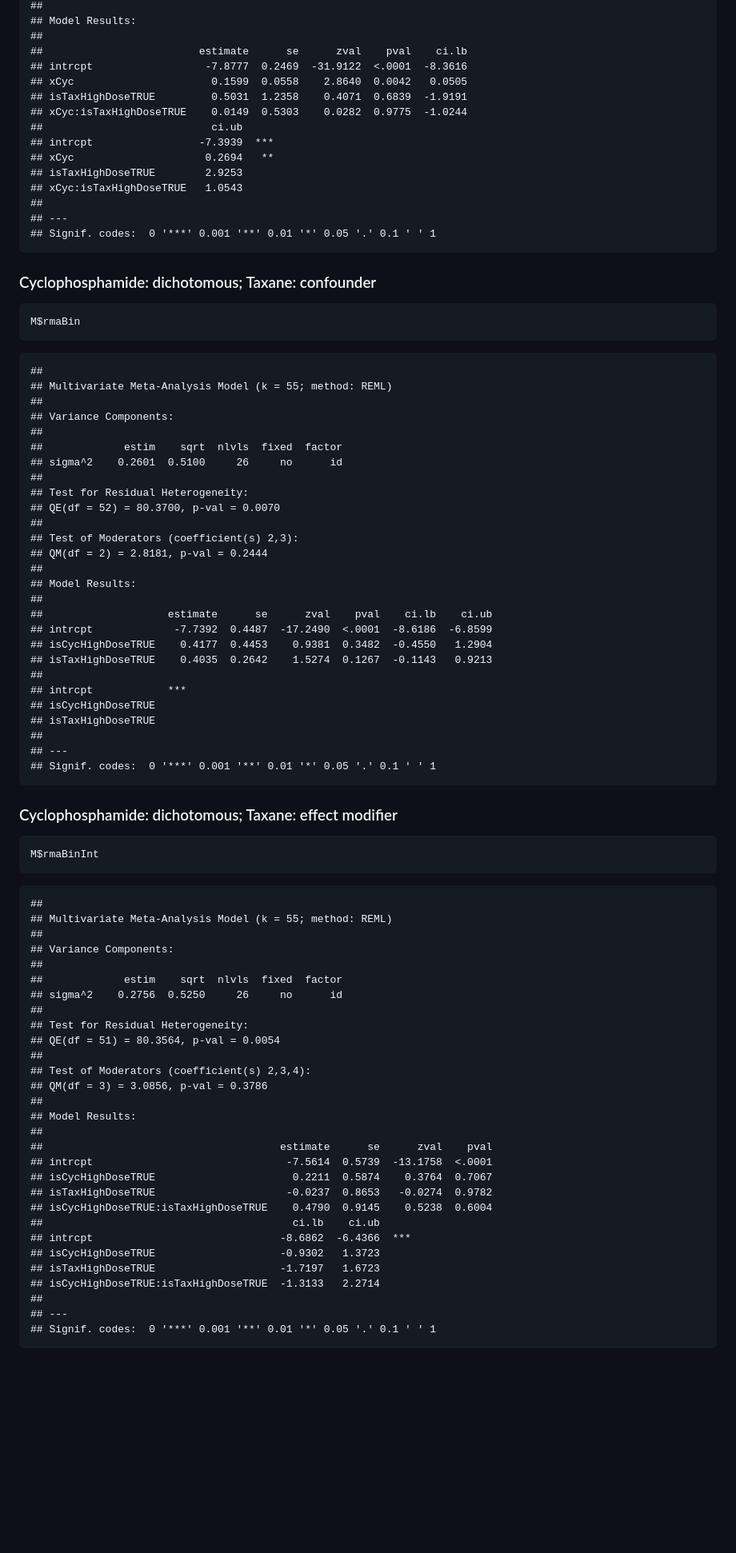
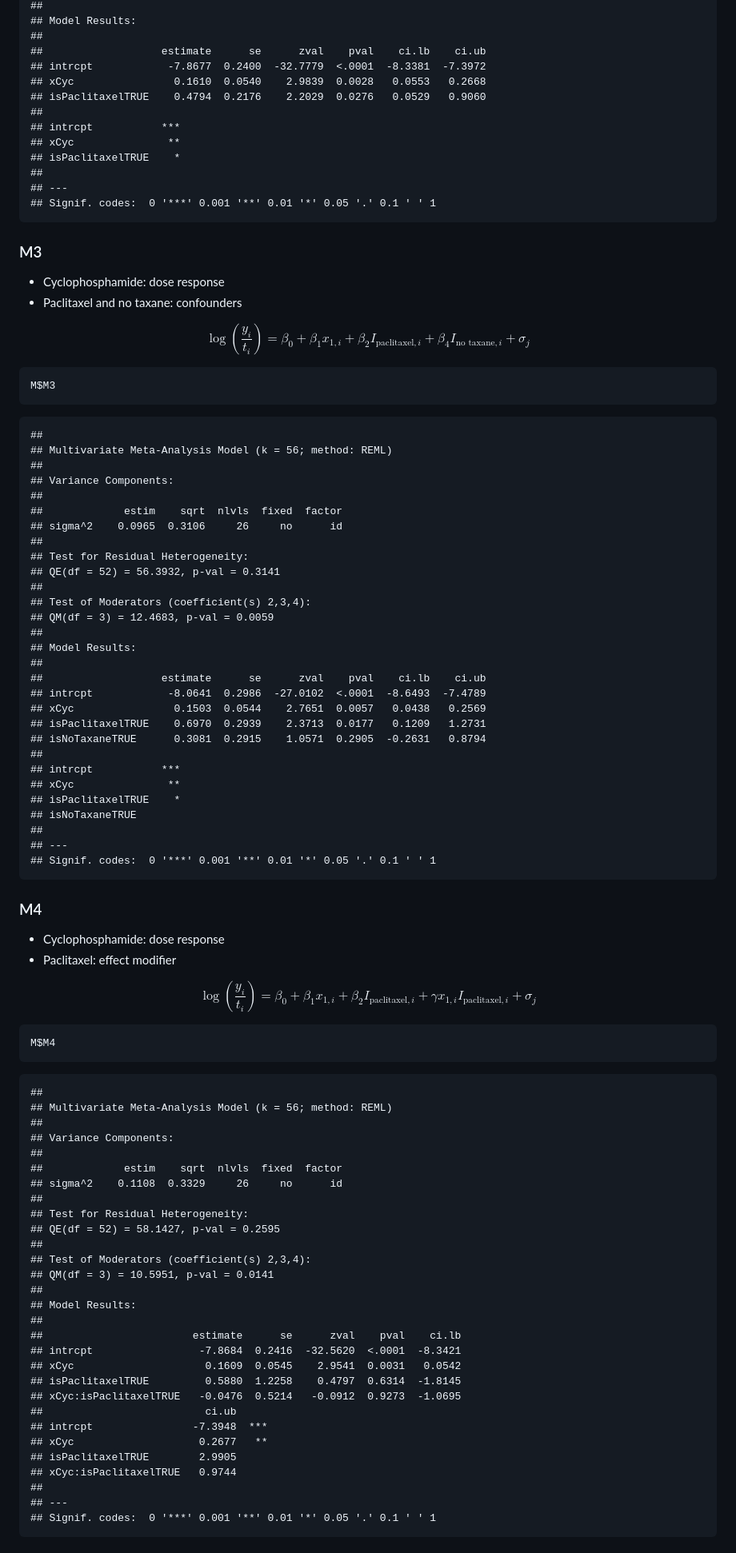
Before and after one commit to benjamin-chan/SecMalAfterBreastCaACT, a Markdown page: index.md, the part around the change printed below. Shown: that part at 80% size. GitHub-like rendering; blank space fills up the shorter version.

````diff
--- a/index.md
+++ b/index.md
@@ -1092,92 +1162,102 @@ M$rmaLinInt
 ##
 ## Model Results:
 ##
-##                         estimate      se      zval    pval    ci.lb
-## intrcpt                  -7.8777  0.2469  -31.9122  <.0001  -8.3616
-## xCyc                      0.1599  0.0558    2.8640  0.0042   0.0505
-## isTaxHighDoseTRUE         0.5031  1.2358    0.4071  0.6839  -1.9191
-## xCyc:isTaxHighDoseTRUE    0.0149  0.5303    0.0282  0.9775  -1.0244
-##                           ci.ub
-## intrcpt                 -7.3939  ***
-## xCyc                     0.2694   **
-## isTaxHighDoseTRUE        2.9253
-## xCyc:isTaxHighDoseTRUE   1.0543
+##                   estimate      se      zval    pval    ci.lb    ci.ub
+## intrcpt            -7.8677  0.2400  -32.7779  <.0001  -8.3381  -7.3972
+## xCyc                0.1610  0.0540    2.9839  0.0028   0.0553   0.2668
+## isPaclitaxelTRUE    0.4794  0.2176    2.2029  0.0276   0.0529   0.9060
+##
+## intrcpt           ***
+## xCyc               **
+## isPaclitaxelTRUE    *
 ##
 ## ---
 ## Signif. codes:  0 '***' 0.001 '**' 0.01 '*' 0.05 '.' 0.1 ' ' 1
 ```
 
-### Cyclophosphamide: dichotomous; Taxane: confounder
+### M3
+
+* Cyclophosphamide: dose response
+* Paclitaxel and no taxane: confounders
+
+$$\log \left( \frac{y_i}{t_i} \right) = \beta_0 + \beta_1 x_{1, i} + \beta_2 I_{\text{paclitaxel}, i} + \beta_4 I_{\text{no taxane}, i} + \sigma_j$$
 
 
 ```r
-M$rmaBin
+M$M3
 ```
 
 ```
 ##
-## Multivariate Meta-Analysis Model (k = 55; method: REML)
+## Multivariate Meta-Analysis Model (k = 56; method: REML)
 ##
 ## Variance Components:
 ##
 ##             estim    sqrt  nlvls  fixed  factor
-## sigma^2    0.2601  0.5100     26     no      id
+## sigma^2    0.0965  0.3106     26     no      id
 ##
 ## Test for Residual Heterogeneity:
-## QE(df = 52) = 80.3700, p-val = 0.0070
+## QE(df = 52) = 56.3932, p-val = 0.3141
 ##
-## Test of Moderators (coefficient(s) 2,3):
-## QM(df = 2) = 2.8181, p-val = 0.2444
+## Test of Moderators (coefficient(s) 2,3,4):
+## QM(df = 3) = 12.4683, p-val = 0.0059
 ##
 ## Model Results:
 ##
-##                    estimate      se      zval    pval    ci.lb    ci.ub
-## intrcpt             -7.7392  0.4487  -17.2490  <.0001  -8.6186  -6.8599
-## isCycHighDoseTRUE    0.4177  0.4453    0.9381  0.3482  -0.4550   1.2904
-## isTaxHighDoseTRUE    0.4035  0.2642    1.5274  0.1267  -0.1143   0.9213
+##                   estimate      se      zval    pval    ci.lb    ci.ub
+## intrcpt            -8.0641  0.2986  -27.0102  <.0001  -8.6493  -7.4789
+## xCyc                0.1503  0.0544    2.7651  0.0057   0.0438   0.2569
+## isPaclitaxelTRUE    0.6970  0.2939    2.3713  0.0177   0.1209   1.2731
+## isNoTaxaneTRUE      0.3081  0.2915    1.0571  0.2905  -0.2631   0.8794
 ##
-## intrcpt            ***
-## isCycHighDoseTRUE
-## isTaxHighDoseTRUE
+## intrcpt           ***
+## xCyc               **
+## isPaclitaxelTRUE    *
+## isNoTaxaneTRUE
 ##
 ## ---
 ## Signif. codes:  0 '***' 0.001 '**' 0.01 '*' 0.05 '.' 0.1 ' ' 1
 ```
 
-### Cyclophosphamide: dichotomous; Taxane: effect modifier
+### M4
+
+* Cyclophosphamide: dose response
+* Paclitaxel: effect modifier
+
+$$\log \left( \frac{y_i}{t_i} \right) = \beta_0 + \beta_1 x_{1, i} + \beta_2 I_{\text{paclitaxel}, i} + \gamma x_{1, i} I_{\text{paclitaxel}, i} + \sigma_j$$
 
 
 ```r
-M$rmaBinInt
+M$M4
 ```
 
 ```
 ##
-## Multivariate Meta-Analysis Model (k = 55; method: REML)
+## Multivariate Meta-Analysis Model (k = 56; method: REML)
 ##
 ## Variance Components:
 ##
 ##             estim    sqrt  nlvls  fixed  factor
-## sigma^2    0.2756  0.5250     26     no      id
+## sigma^2    0.1108  0.3329     26     no      id
 ##
 ## Test for Residual Heterogeneity:
-## QE(df = 51) = 80.3564, p-val = 0.0054
+## QE(df = 52) = 58.1427, p-val = 0.2595
 ##
 ## Test of Moderators (coefficient(s) 2,3,4):
-## QM(df = 3) = 3.0856, p-val = 0.3786
+## QM(df = 3) = 10.5951, p-val = 0.0141
 ##
 ## Model Results:
 ##
-##                                      estimate      se      zval    pval
-## intrcpt                               -7.5614  0.5739  -13.1758  <.0001
-## isCycHighDoseTRUE                      0.2211  0.5874    0.3764  0.7067
-## isTaxHighDoseTRUE                     -0.0237  0.8653   -0.0274  0.9782
-## isCycHighDoseTRUE:isTaxHighDoseTRUE    0.4790  0.9145    0.5238  0.6004
-##                                        ci.lb    ci.ub
-## intrcpt                              -8.6862  -6.4366  ***
-## isCycHighDoseTRUE                    -0.9302   1.3723
-## isTaxHighDoseTRUE                    -1.7197   1.6723
-## isCycHighDoseTRUE:isTaxHighDoseTRUE  -1.3133   2.2714
+##                        estimate      se      zval    pval    ci.lb
+## intrcpt                 -7.8684  0.2416  -32.5620  <.0001  -8.3421
+## xCyc                     0.1609  0.0545    2.9541  0.0031   0.0542
+## isPaclitaxelTRUE         0.5880  1.2258    0.4797  0.6314  -1.8145
+## xCyc:isPaclitaxelTRUE   -0.0476  0.5214   -0.0912  0.9273  -1.0695
+##                          ci.ub
+## intrcpt                -7.3948  ***
+## xCyc                    0.2677   **
+## isPaclitaxelTRUE        2.9905
+## xCyc:isPaclitaxelTRUE   0.9744
 ##
 ## ---
 ## Signif. codes:  0 '***' 0.001 '**' 0.01 '*' 0.05 '.' 0.1 ' ' 1
````
Also changed, not shown: other parts of index.md (+332 -230 lines), README.md (+32 -16 lines), AMLorMDS_Cyclophosphamide_byHighDoseTaxane.png (deleted), AMLorMDS_Cyclophosphamide_byTaxane.png (added), NonBreastSolid_Cyclophosphamide_byHighDoseTaxane.png (deleted), NonBreastSolid_Cyclophosphamide_byTaxane.png (added), figure/unnamed-chunk-27-1.png, figure/unnamed-chunk-32-1.png, 11 other files.
